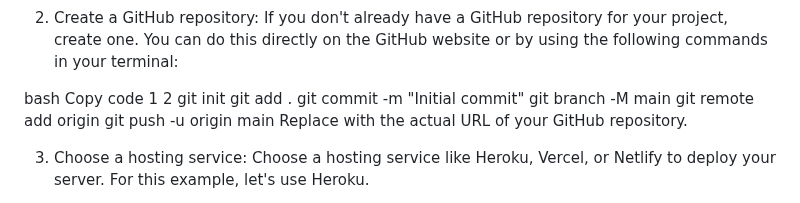
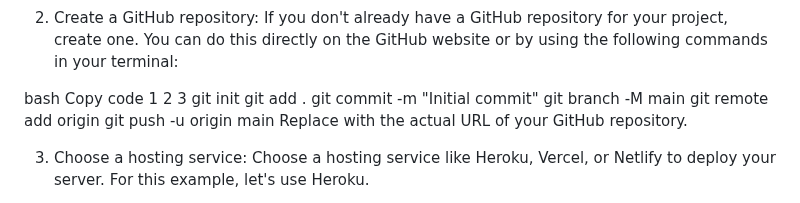
Before and after one commit to RonnieL2005/Denver-Deliveries-Phase-1-Final-Project, a Markdown page: README.md, the part around the change. Drawn GitHub-style.

```diff
--- a/README.md
+++ b/README.md
@@ -47,7 +47,7 @@ Make sure your server project is properly configured and ready for deployment. T
 If you don't already have a GitHub repository for your project, create one. You can do this directly on the GitHub website or by using the following commands in your terminal:
 
 bash
-Copy code 1 2
+Copy code 1 2 3
 git init
 git add .
 git commit -m "Initial commit"
```
